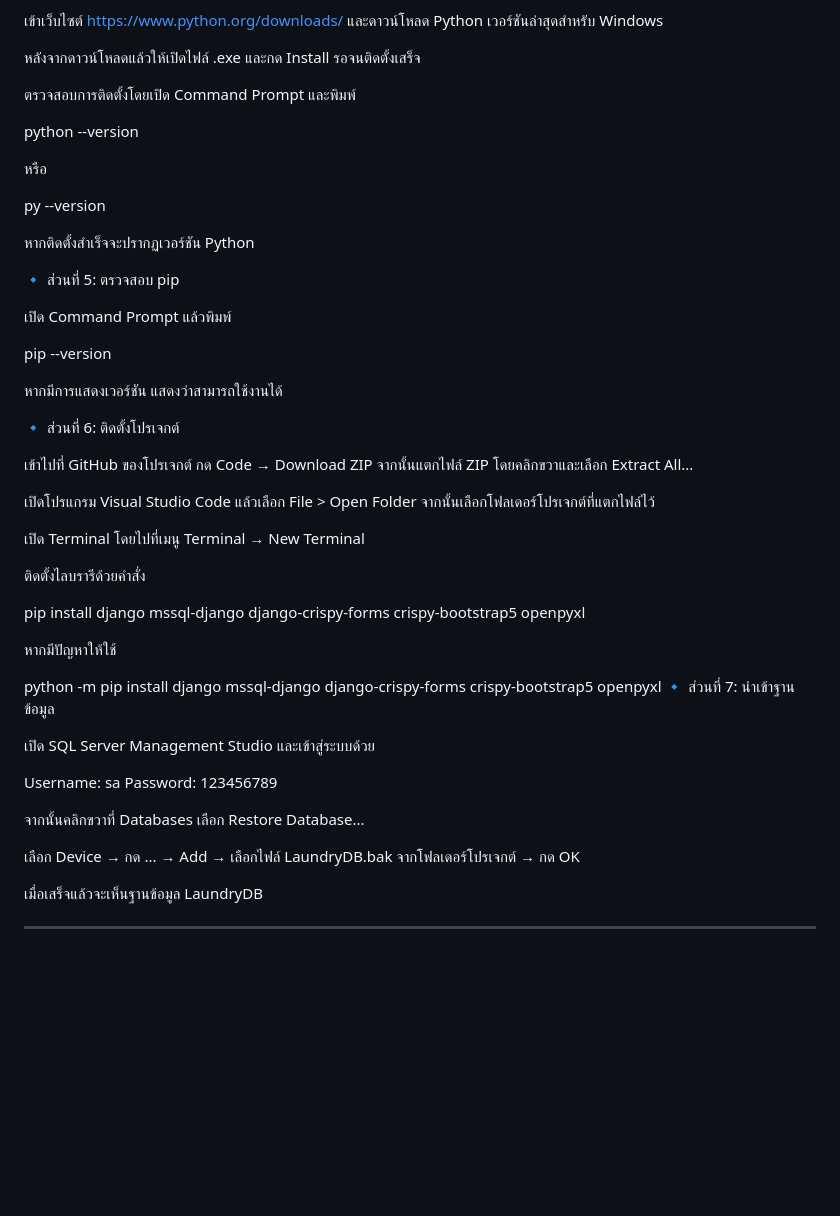
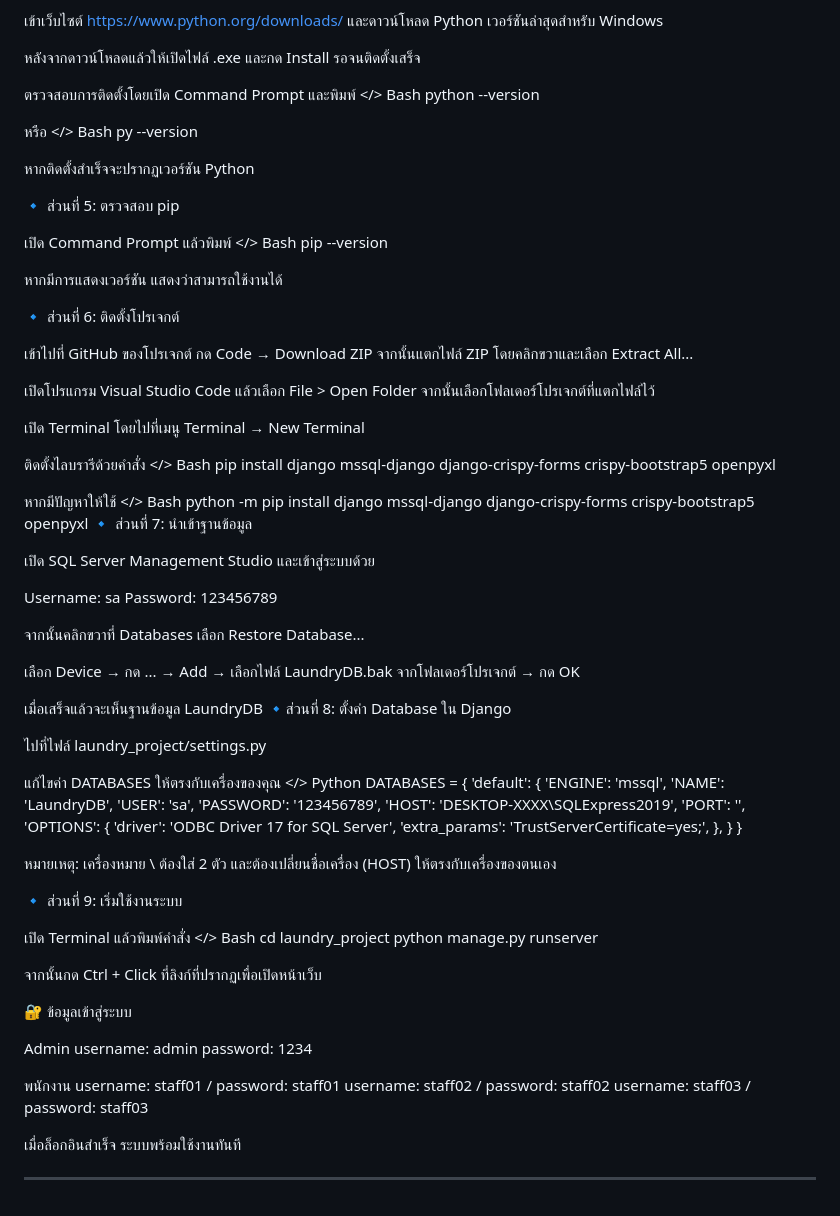
Before and after one commit to Tanakrit2002/Laundry_Project-main, a Markdown page: README.md, the part around the change. Drawn GitHub-style; blank space fills up the shorter version.

Commit message:
Update README.md
Added instructions for configuring the database in Django and starting the system.

```diff
--- a/README.md
+++ b/README.md
@@ -39,11 +39,11 @@ Password: 123456789
 หลังจากดาวน์โหลดแล้วให้เปิดไฟล์ .exe และกด Install รอจนติดตั้งเสร็จ
 
 ตรวจสอบการติดตั้งโดยเปิด Command Prompt และพิมพ์
-
+</> Bash
 python --version
 
 หรือ
-
+</> Bash
 py --version
 
 หากติดตั้งสำเร็จจะปรากฏเวอร์ชัน Python
@@ -51,7 +51,7 @@ py --version
 🔹 ส่วนที่ 5: ตรวจสอบ pip
 
 เปิด Command Prompt แล้วพิมพ์
-
+</> Bash
 pip --version
 
 หากมีการแสดงเวอร์ชัน แสดงว่าสามารถใช้งานได้
@@ -65,11 +65,11 @@ pip --version
 เปิด Terminal โดยไปที่เมนู Terminal → New Terminal
 
 ติดตั้งไลบรารีด้วยคำสั่ง
-
+</> Bash
 pip install django mssql-django django-crispy-forms crispy-bootstrap5 openpyxl
 
 หากมีปัญหาให้ใช้
-
+</> Bash
 python -m pip install django mssql-django django-crispy-forms crispy-bootstrap5 openpyxl
 🔹 ส่วนที่ 7: นำเข้าฐานข้อมูล
 
@@ -83,5 +83,50 @@ Password: 123456789
 เลือก Device → กด ... → Add → เลือกไฟล์ LaundryDB.bak จากโฟลเดอร์โปรเจกต์ → กด OK
 
 เมื่อเสร็จแล้วจะเห็นฐานข้อมูล LaundryDB
+🔹ส่วนที่ 8: ตั้งค่า Database ใน Django
+
+ไปที่ไฟล์
+laundry_project/settings.py
+
+แก้ไขค่า DATABASES ให้ตรงกับเครื่องของคุณ
+</> Python
+DATABASES = {
+    'default': {
+        'ENGINE': 'mssql',
+        'NAME': 'LaundryDB',
+        'USER': 'sa',
+        'PASSWORD': '123456789',
+        'HOST': 'DESKTOP-XXXX\\SQLExpress2019',
+        'PORT': '',
+        'OPTIONS': {
+            'driver': 'ODBC Driver 17 for SQL Server',
+            'extra_params': 'TrustServerCertificate=yes;',
+        },
+    }
+}
+
+หมายเหตุ: เครื่องหมาย \\ ต้องใส่ 2 ตัว และต้องเปลี่ยนชื่อเครื่อง (HOST) ให้ตรงกับเครื่องของตนเอง
+
+🔹 ส่วนที่ 9: เริ่มใช้งานระบบ
+
+เปิด Terminal แล้วพิมพ์คำสั่ง
+</> Bash
+cd laundry_project
+python manage.py runserver
+
+จากนั้นกด Ctrl + Click ที่ลิงก์ที่ปรากฏเพื่อเปิดหน้าเว็บ
+
+🔐 ข้อมูลเข้าสู่ระบบ
+
+Admin
+username: admin
+password: 1234
+
+พนักงาน
+username: staff01 / password: staff01
+username: staff02 / password: staff02
+username: staff03 / password: staff03
+
+เมื่อล็อกอินสำเร็จ ระบบพร้อมใช้งานทันที
 
 ---
```
